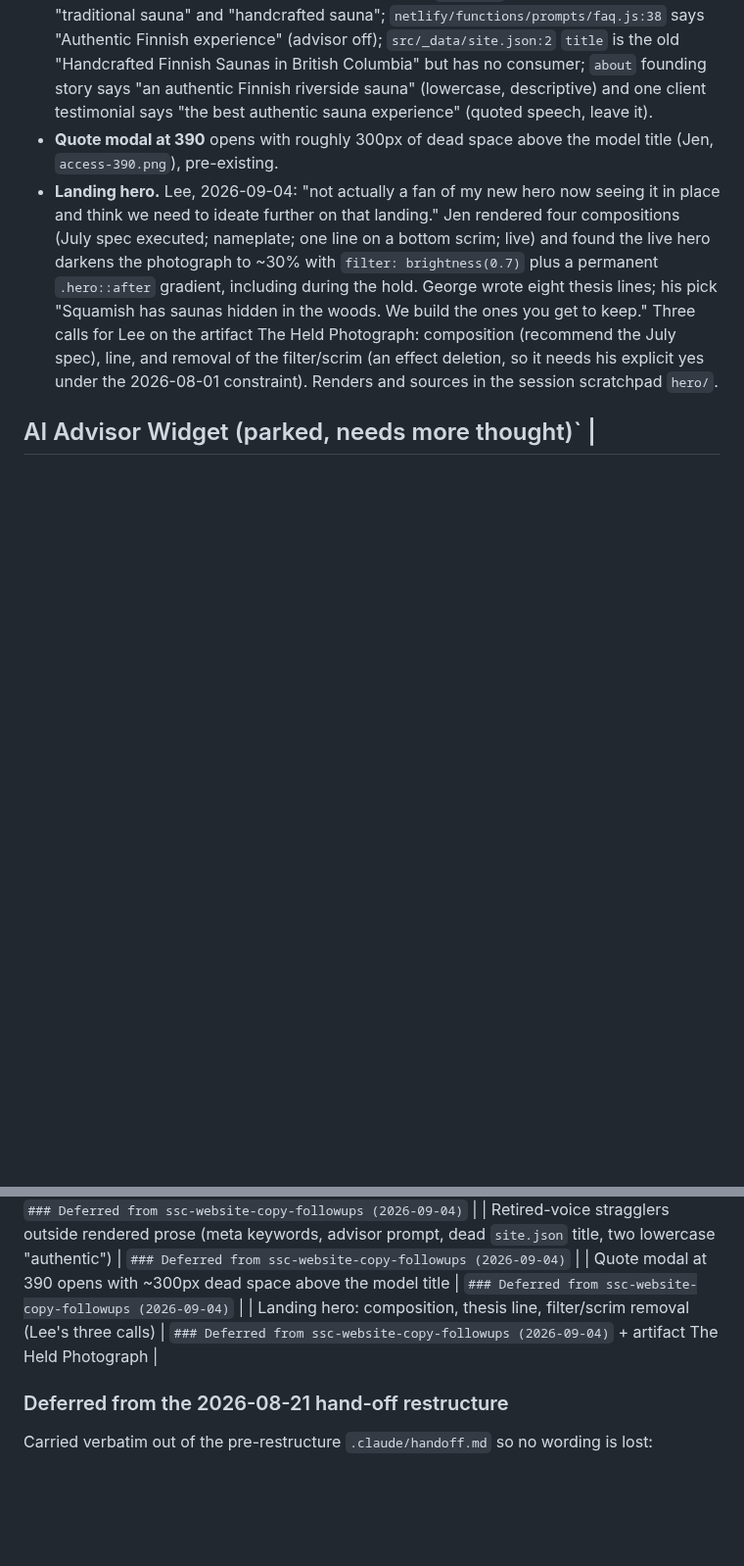
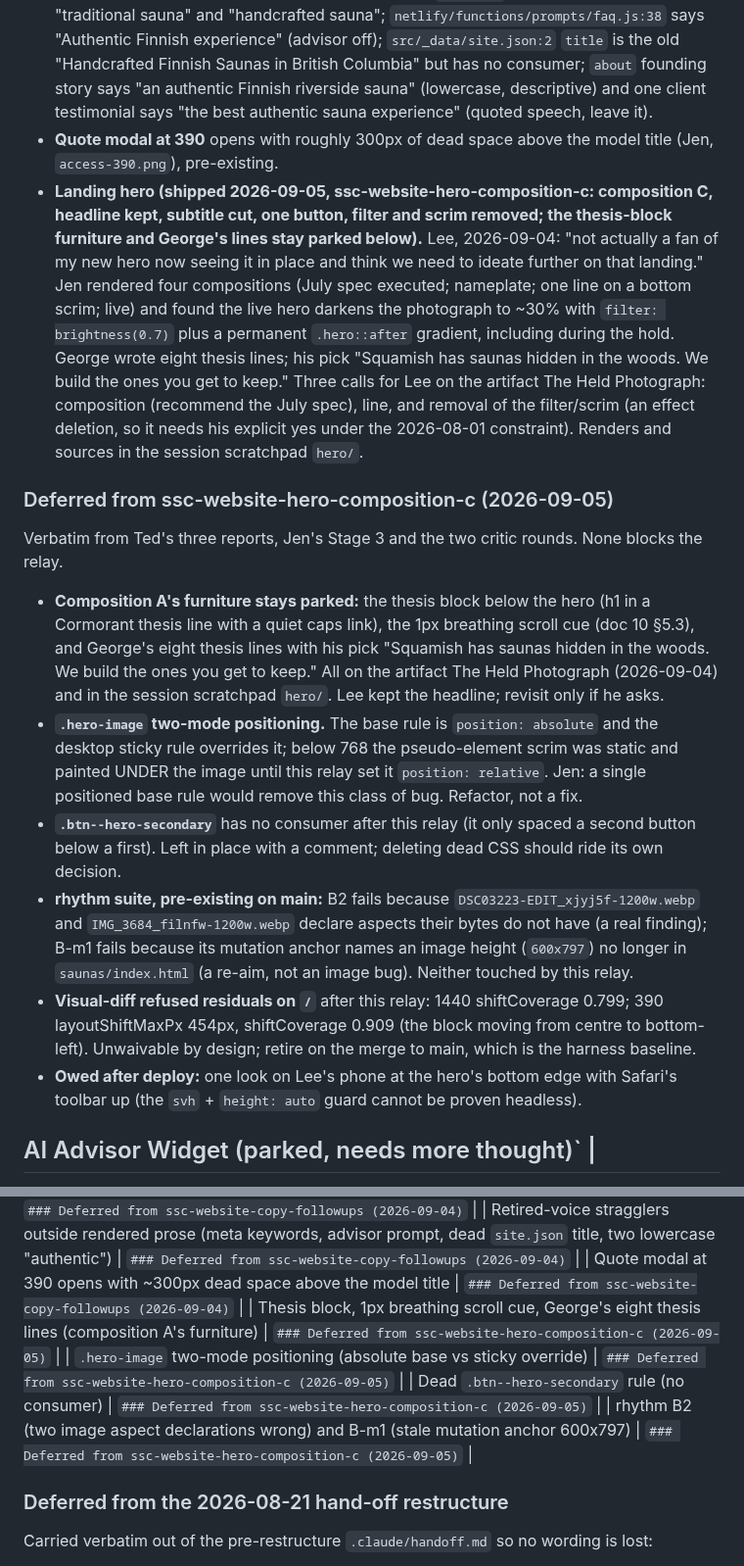
Before and after one commit to secretsaunacompany-ui/ssc-website, a Markdown page: ROADMAP.md, 2 parts joined by grey strips. Shown at 98% size. Drawn GitHub-style; blank space fills up the shorter version.

Commit message:
docs: update ROADMAP.md (shipped + parking lot) for relay ssc-website-hero-composition-c
Co-Authored-By: Claude Fable 5.1 <noreply@anthropic.com>
Claude-Session: https://claude.ai/code/session_01PuTwPqt895U1rj4x2aoyUN

```diff
--- a/ROADMAP.md
+++ b/ROADMAP.md
@@ -136,7 +138,18 @@ Verbatim from Ted's reports, Razor's two passes and Jen's review. None of these
 - **dom-integrity flake on redirect stubs.** Razor: `src/gallery.njk:10` and `src/process.njk:10` are `meta http-equiv="refresh"` stubs; `waitUntil: 'networkidle'` can resolve before the refresh lands and `page.evaluate` races it (`dom-integrity.mjs:204`, exit 2). Fails closed; second run passes.
 - **Retired-voice stragglers, none in rendered prose:** `head.njk` meta keywords still list "traditional sauna" and "handcrafted sauna"; `netlify/functions/prompts/faq.js:38` says "Authentic Finnish experience" (advisor off); `src/_data/site.json:2` `title` is the old "Handcrafted Finnish Saunas in British Columbia" but has no consumer; `about` founding story says "an authentic Finnish riverside sauna" (lowercase, descriptive) and one client testimonial says "the best authentic sauna experience" (quoted speech, leave it).
 - **Quote modal at 390** opens with roughly 300px of dead space above the model title (Jen, `access-390.png`), pre-existing.
-- **Landing hero.** Lee, 2026-09-04: "not actually a fan of my new hero now seeing it in place and think we need to ideate further on that landing." Jen rendered four compositions (July spec executed; nameplate; one line on a bottom scrim; live) and found the live hero darkens the photograph to ~30% with `filter: brightness(0.7)` plus a permanent `.hero::after` gradient, including during the hold. George wrote eight thesis lines; his pick "Squamish has saunas hidden in the woods. We build the ones you get to keep." Three calls for Lee on the artifact The Held Photograph: composition (recommend the July spec), line, and removal of the filter/scrim (an effect deletion, so it needs his explicit yes under the 2026-08-01 constraint). Renders and sources in the session scratchpad `hero/`.
+- **Landing hero (shipped 2026-09-05, ssc-website-hero-composition-c: composition C, headline kept, subtitle cut, one button, filter and scrim removed; the thesis-block furniture and George's lines stay parked below).** Lee, 2026-09-04: "not actually a fan of my new hero now seeing it in place and think we need to ideate further on that landing." Jen rendered four compositions (July spec executed; nameplate; one line on a bottom scrim; live) and found the live hero darkens the photograph to ~30% with `filter: brightness(0.7)` plus a permanent `.hero::after` gradient, including during the hold. George wrote eight thesis lines; his pick "Squamish has saunas hidden in the woods. We build the ones you get to keep." Three calls for Lee on the artifact The Held Photograph: composition (recommend the July spec), line, and removal of the filter/scrim (an effect deletion, so it needs his explicit yes under the 2026-08-01 constraint). Renders and sources in the session scratchpad `hero/`.
+
+### Deferred from ssc-website-hero-composition-c (2026-09-05)
+
+Verbatim from Ted's three reports, Jen's Stage 3 and the two critic rounds. None blocks the relay.
+
+- **Composition A's furniture stays parked:** the thesis block below the hero (h1 in a Cormorant thesis line with a quiet caps link), the 1px breathing scroll cue (doc 10 §5.3), and George's eight thesis lines with his pick "Squamish has saunas hidden in the woods. We build the ones you get to keep." All on the artifact The Held Photograph (2026-09-04) and in the session scratchpad `hero/`. Lee kept the headline; revisit only if he asks.
+- **`.hero-image` two-mode positioning.** The base rule is `position: absolute` and the desktop sticky rule overrides it; below 768 the pseudo-element scrim was static and painted UNDER the image until this relay set it `position: relative`. Jen: a single positioned base rule would remove this class of bug. Refactor, not a fix.
+- **`.btn--hero-secondary`** has no consumer after this relay (it only spaced a second button below a first). Left in place with a comment; deleting dead CSS should ride its own decision.
+- **rhythm suite, pre-existing on main:** B2 fails because `DSC03223-EDIT_xjyj5f-1200w.webp` and `IMG_3684_filnfw-1200w.webp` declare aspects their bytes do not have (a real finding); B-m1 fails because its mutation anchor names an image height (`600x797`) no longer in `saunas/index.html` (a re-aim, not an image bug). Neither touched by this relay.
+- **Visual-diff refused residuals on `/`** after this relay: 1440 shiftCoverage 0.799; 390 layoutShiftMaxPx 454px, shiftCoverage 0.909 (the block moving from centre to bottom-left). Unwaivable by design; retire on the merge to main, which is the harness baseline.
+- **Owed after deploy:** one look on Lee's phone at the hero's bottom edge with Safari's toolbar up (the `svh` + `height: auto` guard cannot be proven headless).
 
 ## AI Advisor Widget (parked, needs more thought)` |
 | Creative review 2026-09-04 — six deferred findings (button font inherit, `--measure` 65ch, `.page` fadeIn tint, srcset restoration, modal/lightbox/menu transitions, hero title stagger) | `### Deferred from the 2026-09-02 code-refresh and creative review` |
@@ -152,7 +165,10 @@ Verbatim from Ted's reports, Razor's two passes and Jen's review. None of these
 | dom-integrity crashes intermittently on the `/gallery/` and `/process/` meta-refresh stubs | `### Deferred from ssc-website-copy-followups (2026-09-04)` |
 | Retired-voice stragglers outside rendered prose (meta keywords, advisor prompt, dead `site.json` title, two lowercase "authentic") | `### Deferred from ssc-website-copy-followups (2026-09-04)` |
 | Quote modal at 390 opens with ~300px dead space above the model title | `### Deferred from ssc-website-copy-followups (2026-09-04)` |
-| Landing hero: composition, thesis line, filter/scrim removal (Lee's three calls) | `### Deferred from ssc-website-copy-followups (2026-09-04)` + artifact The Held Photograph |
+| Thesis block, 1px breathing scroll cue, George's eight thesis lines (composition A's furniture) | `### Deferred from ssc-website-hero-composition-c (2026-09-05)` |
+| `.hero-image` two-mode positioning (absolute base vs sticky override) | `### Deferred from ssc-website-hero-composition-c (2026-09-05)` |
+| Dead `.btn--hero-secondary` rule (no consumer) | `### Deferred from ssc-website-hero-composition-c (2026-09-05)` |
+| rhythm B2 (two image aspect declarations wrong) and B-m1 (stale mutation anchor 600x797) | `### Deferred from ssc-website-hero-composition-c (2026-09-05)` |
 
 ### Deferred from the 2026-08-21 hand-off restructure
 
```
Also changed, not shown: other parts of ROADMAP.md (+4 -2 lines).
